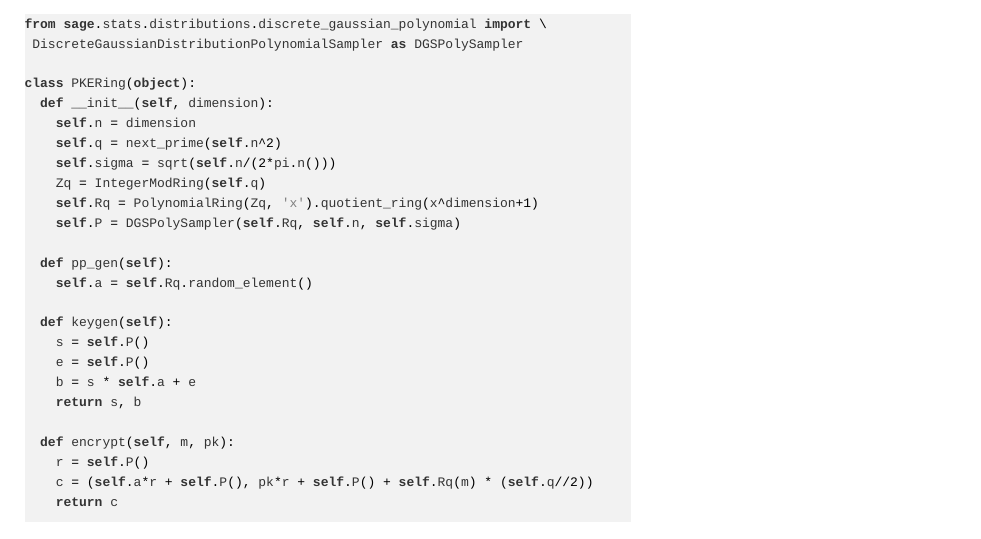
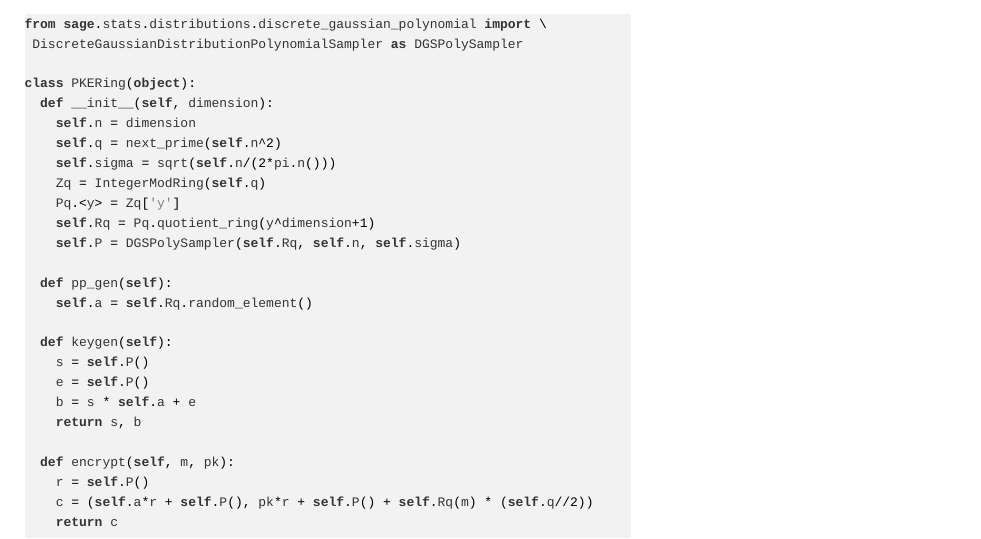
Before and after one commit to malb/oxford-lattice-school-lessons, a LaTeX document (labs/lab-01.tex): part of page 6 of 7, cut so that both start at the same text. Compiled offline with XeLaTeX; a missing font is replaced by an installed copy or a similar font; a LaTeX package or settings file that is missing is left out.

Commit message:
Two steps for Rq creation

```diff
--- a/labs/lab-01.tex
+++ b/labs/lab-01.tex
@@ -388,7 +388,8 @@ class PKERing(object):
     self.q = next_prime(self.n^2)
     self.sigma = sqrt(self.n/(2*pi.n()))
     Zq = IntegerModRing(self.q)
-    self.Rq = PolynomialRing(Zq, 'x').quotient_ring(x^dimension+1)
+    Pq.<y> = Zq['y']
+    self.Rq = Pq.quotient_ring(y^dimension+1)
     self.P = DGSPolySampler(self.Rq, self.n, self.sigma)
 
   def pp_gen(self):
```
Also changed, not shown: 1 other file.
